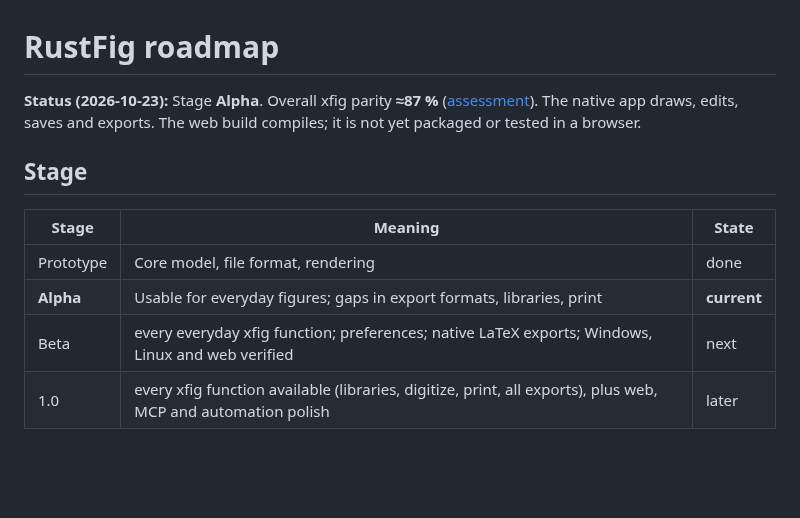
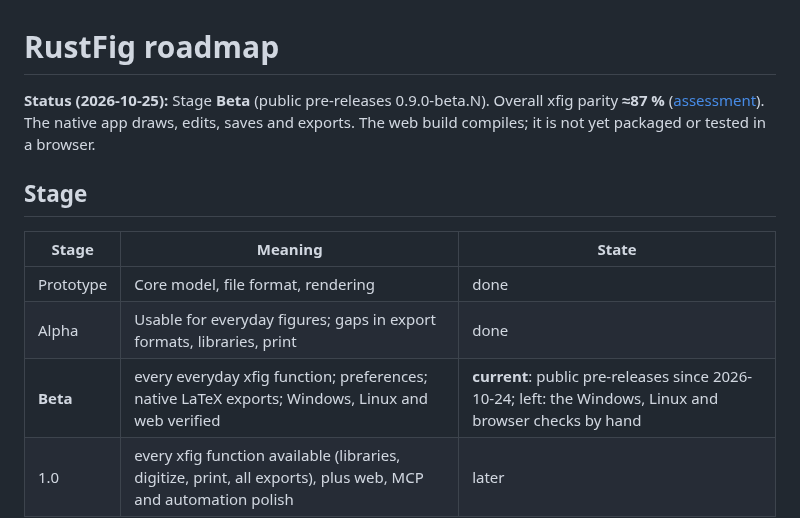
Before and after one commit to FabianHassler/rustfig, a Markdown page: ROADMAP.md, the part around the change. Rendered like a GitHub page; blank space fills up the shorter version.

```diff
--- a/ROADMAP.md
+++ b/ROADMAP.md
@@ -1,6 +1,6 @@
 # RustFig roadmap
 
-**Status (2026-10-23):** Stage **Alpha**. Overall xfig parity **≈87 %**
+**Status (2026-10-25):** Stage **Beta** (public pre-releases 0.9.0-beta.N). Overall xfig parity **≈87 %**
 ([assessment](docs/target-app-parity.md)). The native app draws, edits,
 saves and exports. The web build compiles; it is not yet packaged or tested in a browser.
 
@@ -9,8 +9,8 @@ saves and exports. The web build compiles; it is not yet packaged or tested in a
 | Stage | Meaning | State |
 |-------|---------|-------|
 | Prototype | Core model, file format, rendering | done |
-| **Alpha** | Usable for everyday figures; gaps in export formats, libraries, print | **current** |
-| Beta | every everyday xfig function; preferences; native LaTeX exports; Windows, Linux and web verified | next |
+| Alpha | Usable for everyday figures; gaps in export formats, libraries, print | done |
+| **Beta** | every everyday xfig function; preferences; native LaTeX exports; Windows, Linux and web verified | **current**: public pre-releases since 2026-10-24; left: the Windows, Linux and browser checks by hand |
 | 1.0 | every xfig function available (libraries, digitize, print, all exports), plus web, MCP and automation polish | later |
 
 ## Headline numbers
```
Also changed, not shown: README.md (+2 -2 lines).
